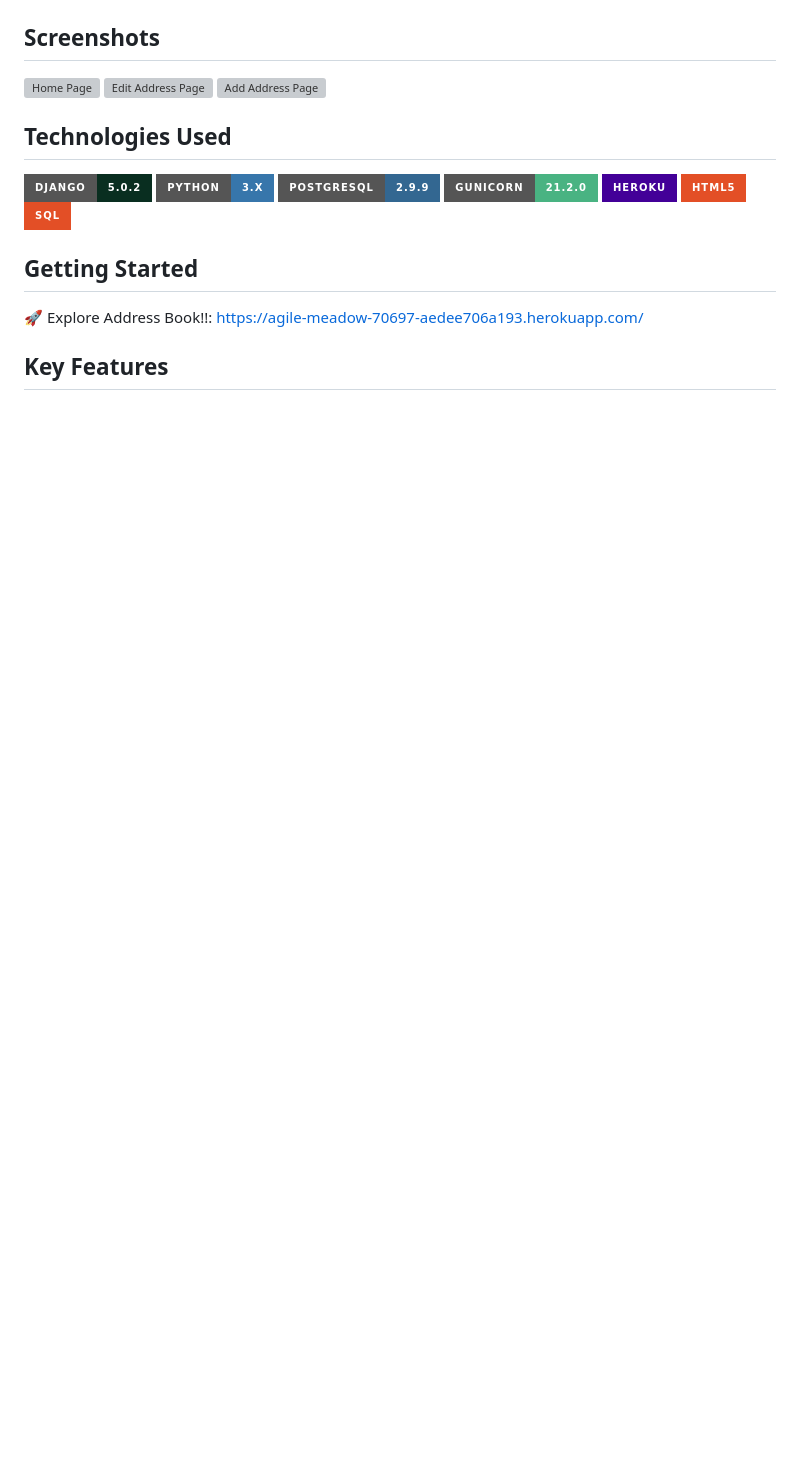
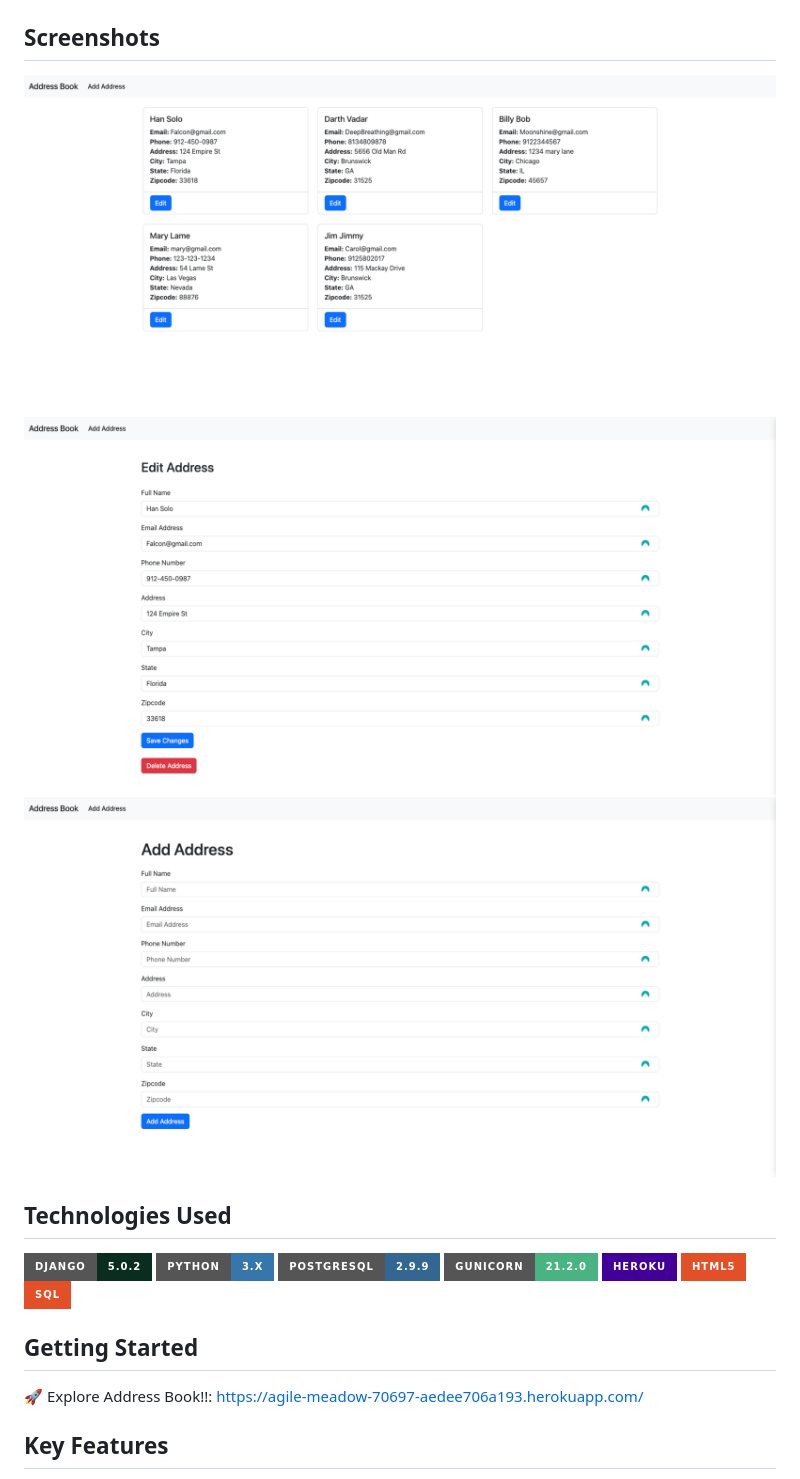
Before and after one commit to drewkybrown/Address-Book, a Markdown page: README.md, the part around one of its changes. Drawn GitHub-style; badges without logos; blank space fills up the shorter version; grey boxes are pictures that could not be loaded.

```diff
--- a/README.md
+++ b/README.md
@@ -29,9 +29,9 @@ A MERN stack real-time messaging application, integrated with Socket.IO, offers
 
 ## Screenshots
 
-![Home Page](screenshots/home.png)
-![Edit Address Page](screenshots/edit_address.png)
-![Add Address Page](screenshots/add_address.png)
+![](./address_book/screenshots/home.png)
+![](./address_book/screenshots/edit_address.png)
+![](./address_book/screenshots/add_address.png)
 
 
 
```
Also changed, not shown: other parts of README.md (+29 -12 lines).
